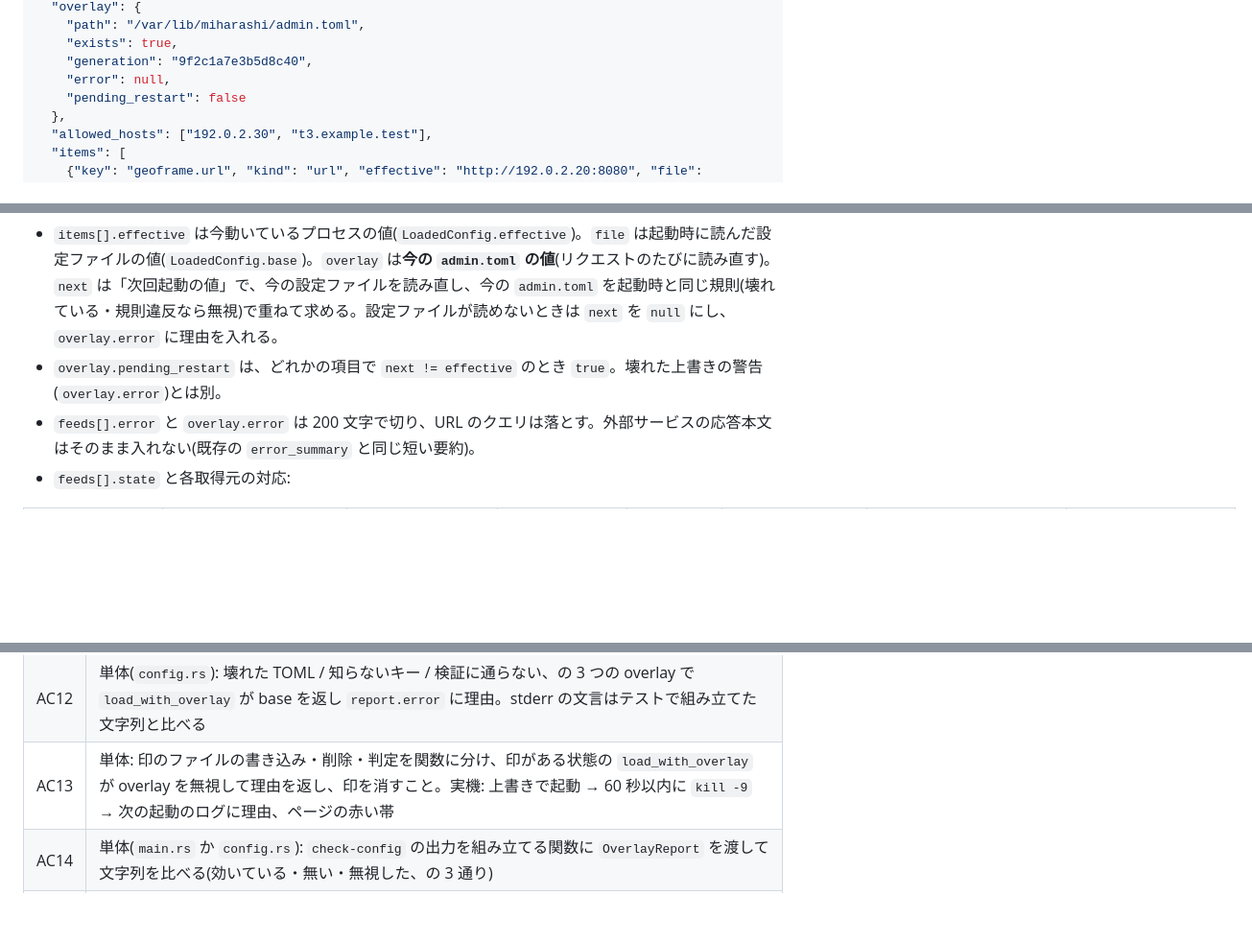
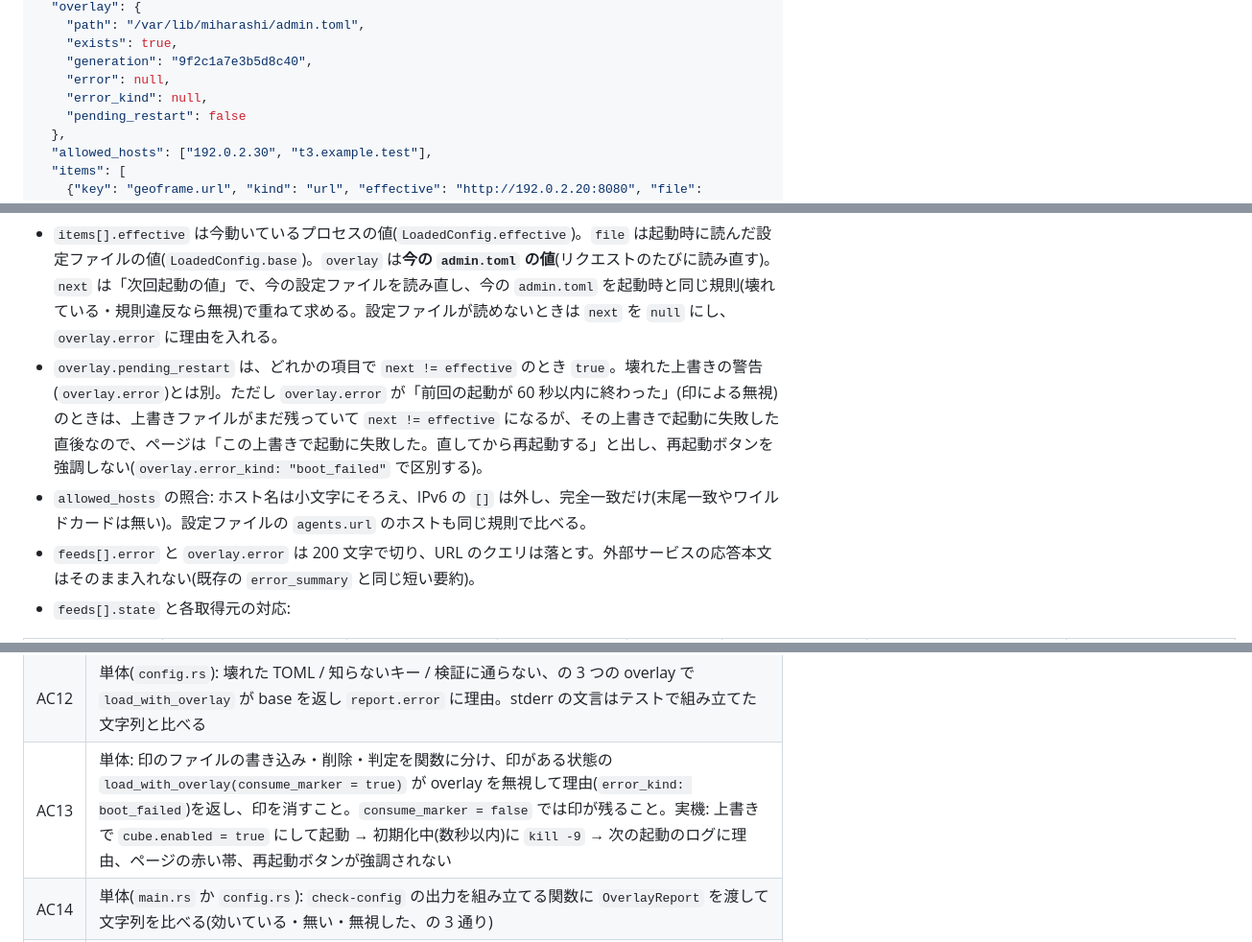
Before and after one commit to ysogabe/miharashi, a Markdown page: docs/admin-web/design.md, 3 parts joined by grey strips. Shown at 96% size. GitHub-like rendering; blank space fills up the shorter version.

````diff
--- a/docs/admin-web/design.md
+++ b/docs/admin-web/design.md
@@ -259,6 +261,7 @@ JSON の応答(既存のパネル API を含む)にも `X-Content-Type-Options:
     "exists": true,
     "generation": "9f2c1a7e3b5d8c40",
     "error": null,
+    "error_kind": null,
     "pending_restart": false
   },
   "allowed_hosts": ["192.0.2.30", "t3.example.test"],
@@ -290,7 +293,8 @@ JSON の応答(既存のパネル API を含む)にも `X-Content-Type-Options:
 ```
 
 - `items[].effective` は今動いているプロセスの値(`LoadedConfig.effective`)。`file` は起動時に読んだ設定ファイルの値(`LoadedConfig.base`)。`overlay` は**今の `admin.toml` の値**(リクエストのたびに読み直す)。`next` は「次回起動の値」で、今の設定ファイルを読み直し、今の `admin.toml` を起動時と同じ規則(壊れている・規則違反なら無視)で重ねて求める。設定ファイルが読めないときは `next` を `null` にし、`overlay.error` に理由を入れる。
-- `overlay.pending_restart` は、どれかの項目で `next != effective` のとき `true`。壊れた上書きの警告(`overlay.error`)とは別。
+- `overlay.pending_restart` は、どれかの項目で `next != effective` のとき `true`。壊れた上書きの警告(`overlay.error`)とは別。ただし `overlay.error` が「前回の起動が 60 秒以内に終わった」(印による無視)のときは、上書きファイルがまだ残っていて `next != effective` になるが、その上書きで起動に失敗した直後なので、ページは「この上書きで起動に失敗した。直してから再起動する」と出し、再起動ボタンを強調しない(`overlay.error_kind: "boot_failed"` で区別する)。
+- `allowed_hosts` の照合: ホスト名は小文字にそろえ、IPv6 の `[]` は外し、完全一致だけ(末尾一致やワイルドカードは無い)。設定ファイルの `agents.url` のホストも同じ規則で比べる。
 - `feeds[].error` と `overlay.error` は 200 文字で切り、URL のクエリは落とす。外部サービスの応答本文はそのまま入れない(既存の `error_summary` と同じ短い要約)。
 - `feeds[].state` と各取得元の対応:
 
@@ -387,7 +391,7 @@ JavaScript はフレームワークを使わず、`fetch` と DOM 操作だけ
 | AC10 | 単体: `POST restart` → `p.inputs()` に `Restart`、2 回目は 429 と `requested: true`。`started` を 10 秒前にして 429 と `retry_after_s`。実機: ボタン → journal に「管理ページからの再起動」→ 3 秒後に起動。モニター消灯中に再起動して、再起動後の状態を確認 |
 | AC11 | 単体(`panel.rs`): 4 通り(値を変える保存・同じ値・取り消しで同じ・壊れた overlay)で `pending_restart` |
 | AC12 | 単体(`config.rs`): 壊れた TOML / 知らないキー / 検証に通らない、の 3 つの overlay で `load_with_overlay` が base を返し `report.error` に理由。stderr の文言はテストで組み立てた文字列と比べる |
-| AC13 | 単体: 印のファイルの書き込み・削除・判定を関数に分け、印がある状態の `load_with_overlay` が overlay を無視して理由を返し、印を消すこと。実機: 上書きで起動 → 60 秒以内に `kill -9` → 次の起動のログに理由、ページの赤い帯 |
+| AC13 | 単体: 印のファイルの書き込み・削除・判定を関数に分け、印がある状態の `load_with_overlay(consume_marker = true)` が overlay を無視して理由(`error_kind: boot_failed`)を返し、印を消すこと。`consume_marker = false` では印が残ること。実機: 上書きで `cube.enabled = true` にして起動 → 初期化中(数秒以内)に `kill -9` → 次の起動のログに理由、ページの赤い帯、再起動ボタンが強調されない |
 | AC14 | 単体(`main.rs` か `config.rs`): `check-config` の出力を組み立てる関数に `OverlayReport` を渡して文字列を比べる(効いている・無い・無視した、の 3 通り) |
 | AC15 | 単体: `FeedReport` への変換を、対応表の各行(None・初回前・ok・failing・auth)で確かめる。実機(または `photos.rs` の模擬サーバー): GEOFRAME を止める・戻す。`room.enabled = false` で `disaster` が `ok`。T3 のトークンを外して `auth_required`。各取得元の取得間隔の 2 倍まで待つ |
 | AC16 | 単体: 一時ファイルに 0644 / 0600 / 無し / 読めない(0000)で `check_token_file`。所有者違いは `uid` 引数を偽の値にして判定 |
````
Also changed, not shown: other parts of docs/admin-web/design.md (+13 -11 lines), docs/admin-web/prd.md (+3 -3 lines).
